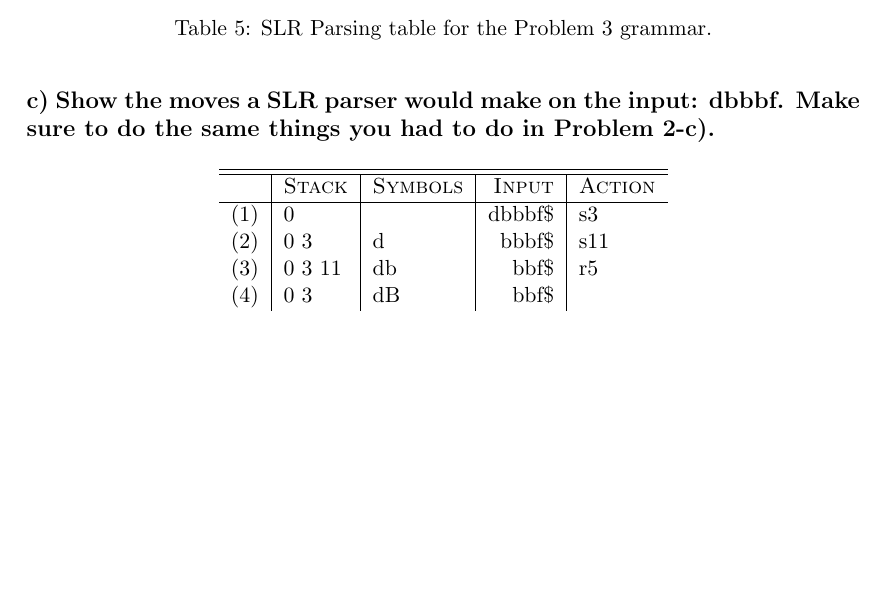
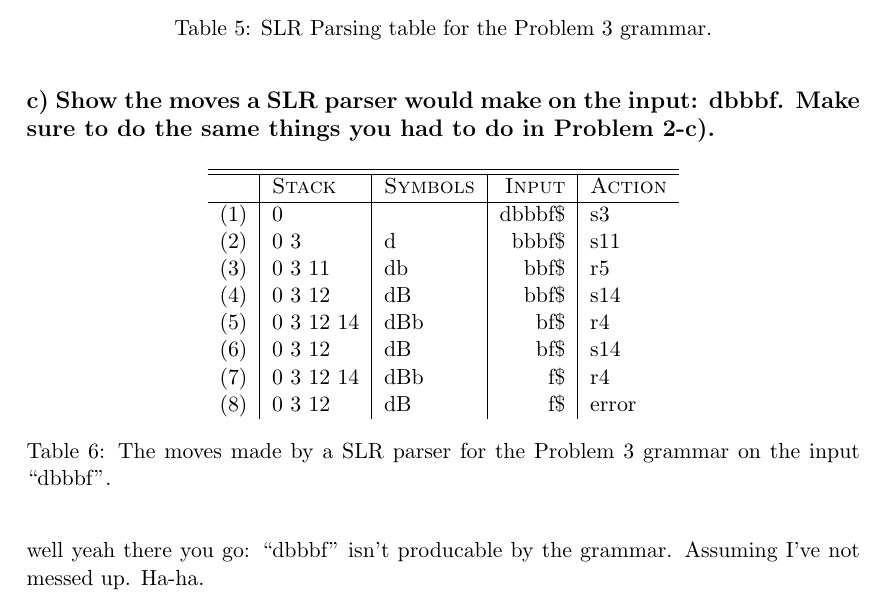
Before and after one commit to otron/komptek-tdt4205-v2014, a LaTeX document (03/report/head.tex, which reads 03/report/body.tex): part of page 6 of 6, cut so that both start at the same text, the shorter picture padded with empty space. Compiled offline with pdfLaTeX.

Commit message:
finished PS3 theory.
Actually did it last night but apparently I forgot to commit.

```diff
--- a/03/report/body.tex
+++ b/03/report/body.tex
@@ -268,8 +268,26 @@ r3 means ``reduce using production labeled (3)'', s4 means ``shift to I$_{4}$''
 	%    & STACK    & SYMBOLS       & INPUT     & ACTION
 	(1)  & 0        &               & dbbbf\$   & s3	\\
 	(2)	 & 0 3		& d				& bbbf\$	& s11	\\
-	(3)	 & 0 3 11	& db 			& bbf\$		& r5	\\
-	(4)	 & 0 3		& dB			& bbf\$		&
-	% wait what state am I in now?
+	(3)	 & 0 3 11	& db			& bbf\$		& r5	\\
+	% What happens when we r5, B->b:
+	% 1: the expression matching the production is replaced with the symbol on the left side (so 'b' is replaced by 'B' in "SYMBOLS")
+	% 2: stack is popped n times, where n is the length (no. symbols on RHS) of the production we just reduced
+	% 3: GOTO(x, B) gets pushed onto the stack ('x' is just the top of the STACK after the previous step)
+	% 4: done?
+	(4)	 & 0 3 12	& dB			& bbf\$		& s14 	\\
+	(5)	 & 0 3 12 14& dBb			& bf\$		& r4	\\
+	% we pop 14 and 12 off the stack because the production corresponding to r4 (4) contains 2 symbols
+	% and then GOTO(3, B) (=12) is pushed onto the stack
+	(6)	 & 0 3 12	& dB			& bf\$		& s14	\\
+	(7)	 & 0 3 12 14& dBb			& f\$		& r4	\\
+	% we still do r4 because ACTION[14, f] = r4
+	% because remember that the second argument of ACTION[I, x] is the top of the input/next input symbol
+	(8)	 & 0 3 12	& dB			& f\$		& error \\
 \end{tabular}
+\caption{The moves made by a SLR parser for the Problem 3 grammar on the input ``dbbbf''.}
+\label{tab:3-c}
 \end{table}
+
+well yeah there you go: ``dbbbf'' isn't producable by the grammar.
+Assuming I've not messed up.
+Ha-ha.
```
